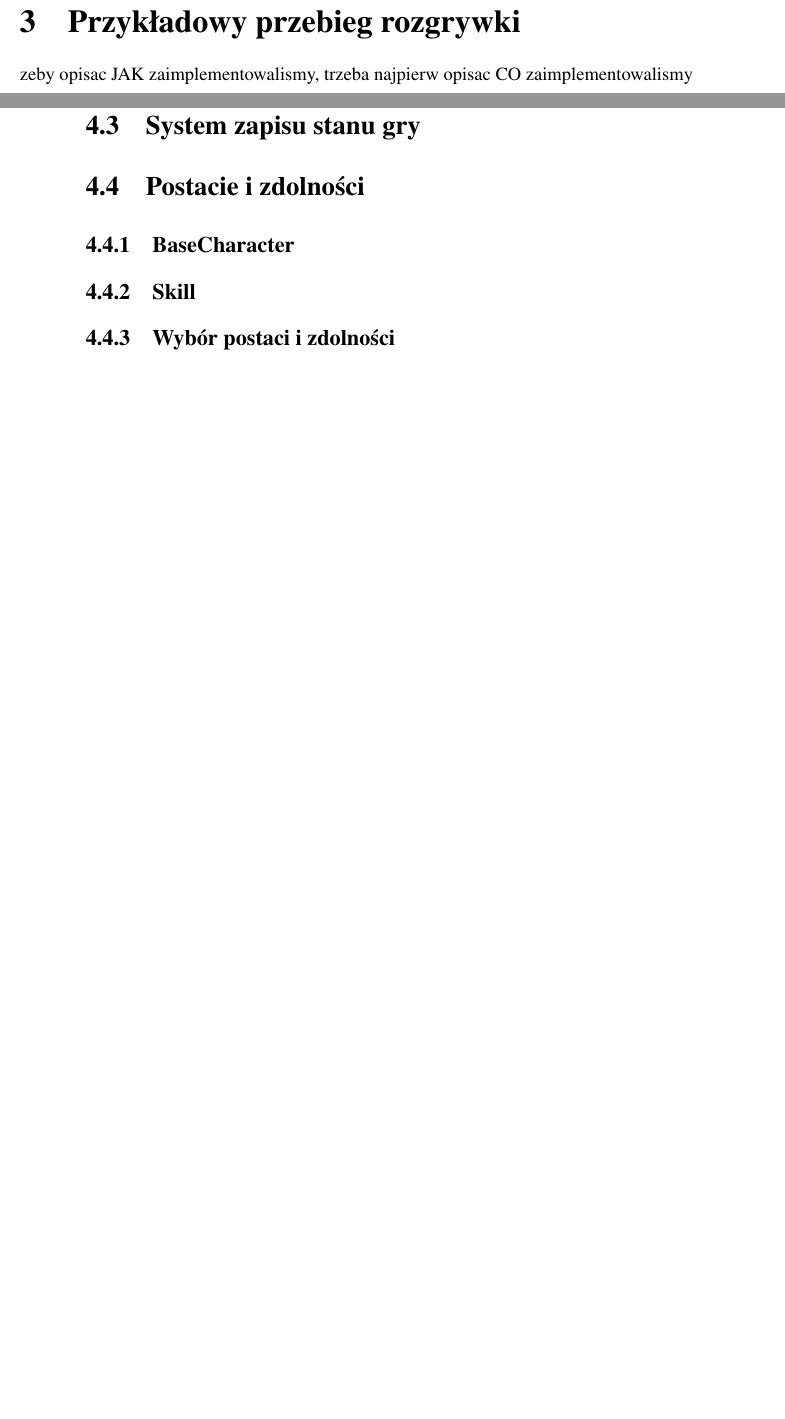
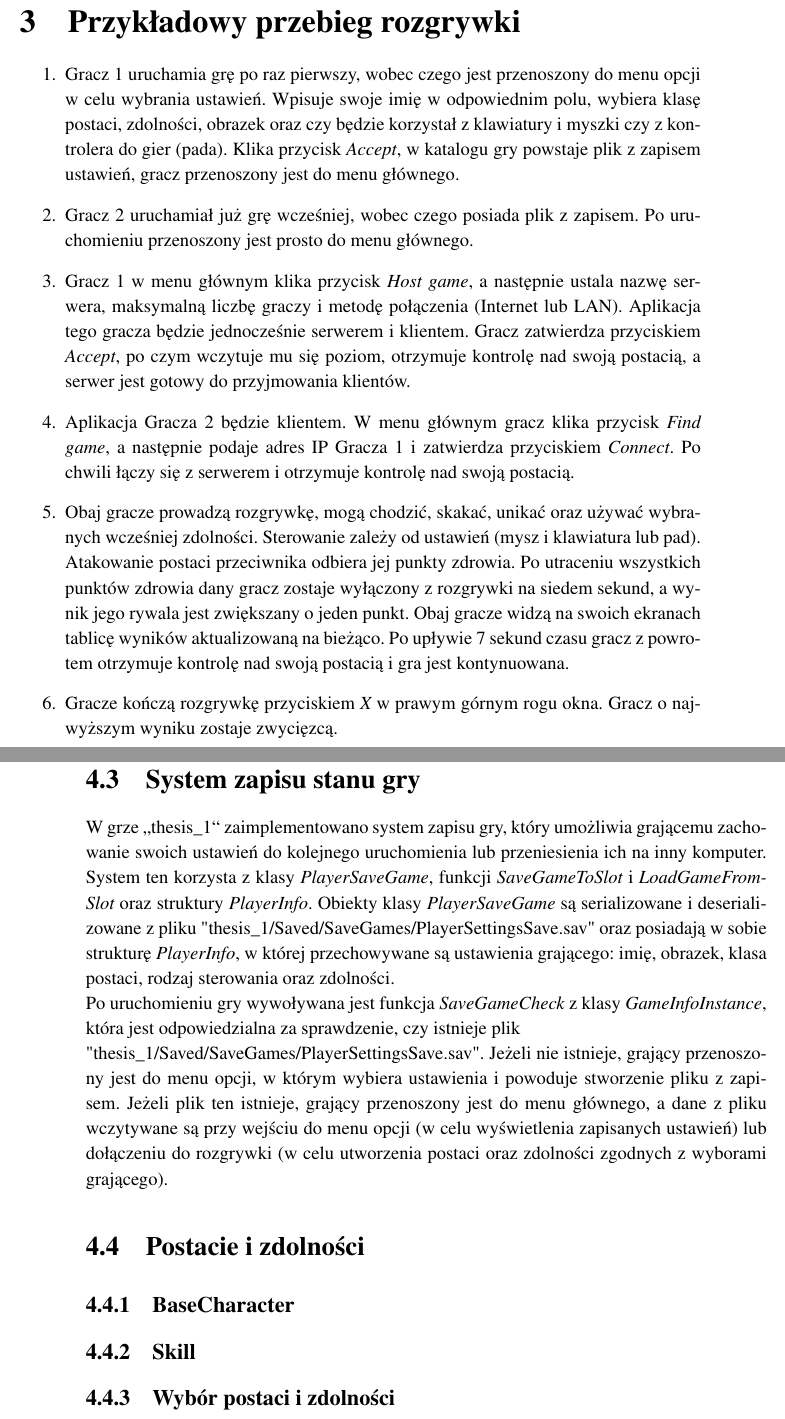
Before and after one commit to mszadko/thesis_1, a LaTeX thesis (LaTeX/thesis_1.tex): two parts of pages 14 and 17 of 20, joined at a grey line, cut so that both start at the same text, the shorter picture padded with empty space. Compiled offline with pdfLaTeX.

Commit message:
LaTeX: przykladowa rozgrywka, system zapisu stanu gry

```diff
--- a/LaTeX/thesis_1.tex
+++ b/LaTeX/thesis_1.tex
@@ -110,8 +110,15 @@ Stosowanie się do tej konwencji zaprezentowano w rozdziale \ref{implementacja}
 	\label{fig-gameplay-chart}
 \end{figure}
 
-\chapter{Przykładowy przebieg rozgrywki}
-zeby opisac JAK zaimplementowalismy, trzeba najpierw opisac CO zaimplementowalismy
+\chapter{Przykładowy przebieg rozgrywki} %zeby opisac JAK zaimplementowalismy, trzeba najpierw opisac CO zaimplementowalismy
+\begin{enumerate}
+	\item Gracz 1 uruchamia grę po raz pierwszy, wobec czego jest przenoszony do menu opcji w celu wybrania ustawień. Wpisuje swoje imię w odpowiednim polu, wybiera klasę postaci, zdolności, obrazek oraz czy będzie korzystał z klawiatury i myszki czy z kontrolera do gier (pada). Klika przycisk {\em Accept}, w katalogu gry powstaje plik z zapisem ustawień, gracz przenoszony jest do menu głównego.
+	\item Gracz 2 uruchamiał już grę wcześniej, wobec czego posiada plik z zapisem. Po uruchomieniu przenoszony jest prosto do menu głównego.
+	\item Gracz 1 w menu głównym klika przycisk {\em Host game}, a następnie ustala nazwę serwera, maksymalną liczbę graczy i metodę połączenia (Internet lub LAN). Aplikacja tego gracza będzie jednocześnie serwerem i klientem. Gracz zatwierdza przyciskiem {\em Accept}, po czym wczytuje mu się poziom, otrzymuje kontrolę nad swoją postacią, a serwer jest gotowy do przyjmowania klientów.
+	\item Aplikacja Gracza 2 będzie klientem. W menu głównym gracz klika przycisk {\em Find game}, a następnie podaje adres IP Gracza 1 i zatwierdza przyciskiem {\em Connect}. Po chwili łączy się z serwerem i otrzymuje kontrolę nad swoją postacią.
+	\item Obaj gracze prowadzą rozgrywkę, mogą chodzić, skakać, unikać oraz używać wybranych wcześniej zdolności. Sterowanie zależy od ustawień (mysz i klawiatura lub pad). Atakowanie postaci przeciwnika odbiera jej punkty zdrowia. Po utraceniu wszystkich punktów zdrowia dany gracz zostaje wyłączony z rozgrywki na siedem sekund, a wynik jego rywala jest zwiększany o jeden punkt. Obaj gracze widzą na swoich ekranach tablicę wyników aktualizowaną na bieżąco. Po upływie 7 sekund czasu gracz z powrotem otrzymuje kontrolę nad swoją postacią i gra jest kontynuowana.
+	\item Gracze kończą rozgrywkę przyciskiem {\em X} w prawym górnym rogu okna. Gracz o najwyższym wyniku zostaje zwycięzcą.
+\end{enumerate}
 
 \chapter{Opis implementacji gry ,,thesis\_1``}
 \label{implementacja}
@@ -147,5 +155,7 @@ Wywołanie pliku wykonywalnego z grą ({\em thesis\_1.exe}) powoduje uruchomieni
 \section{System zapisu stanu gry}
 	\label{sejwy}
+	W grze ,,thesis\_1`` zaimplementowano system zapisu gry, który umożliwia grającemu zachowanie swoich ustawień do kolejnego uruchomienia lub przeniesienia ich na inny komputer. System ten korzysta z klasy {\em PlayerSaveGame}, funkcji {\em SaveGameToSlot} i {\em LoadGameFromSlot} oraz struktury {\em PlayerInfo}. Obiekty klasy {\em PlayerSaveGame} są serializowane i deserializowane z pliku "thesis\_1/Saved/SaveGames/PlayerSettingsSave.sav" oraz posiadają w sobie strukturę {\em PlayerInfo}, w której przechowywane są ustawienia grającego: imię, obrazek, klasa postaci, rodzaj sterowania oraz zdolności.
+	\newline Po uruchomieniu gry wywoływana jest funkcja {\em SaveGameCheck} z klasy {\em GameInfoInstance}, która jest odpowiedzialna za sprawdzenie, czy istnieje plik \newline "thesis\_1/Saved/SaveGames/PlayerSettingsSave.sav". Jeżeli nie istnieje, grający przenoszony jest do menu opcji, w którym wybiera ustawienia i powoduje stworzenie pliku z zapisem. Jeżeli plik ten istnieje, grający przenoszony jest do menu głównego, a dane z pliku wczytywane są przy wejściu do menu opcji (w celu wyświetlenia zapisanych ustawień) lub dołączeniu do rozgrywki (w celu utworzenia postaci oraz zdolności zgodnych z wyborami grającego).
 
 \section{Postacie i zdolności}
 	\label{characters-skills}
```
Also changed, not shown: LaTeX/thesis_1.pdf, LaTeX/thesis_1.tex (1 more changed lines).
